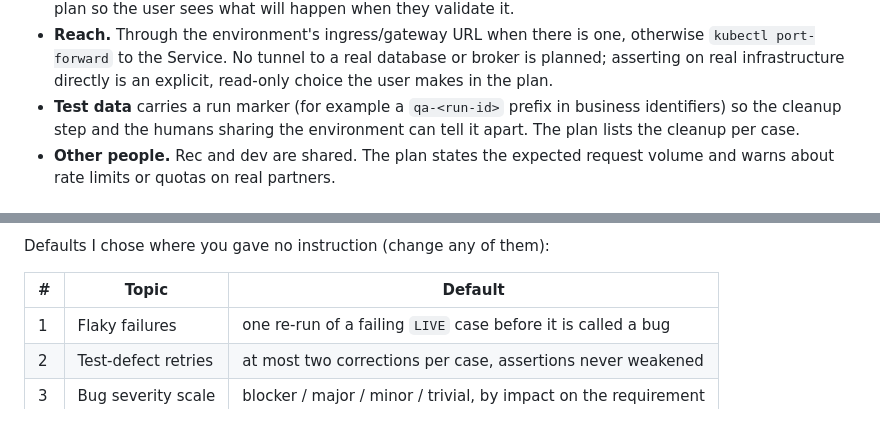
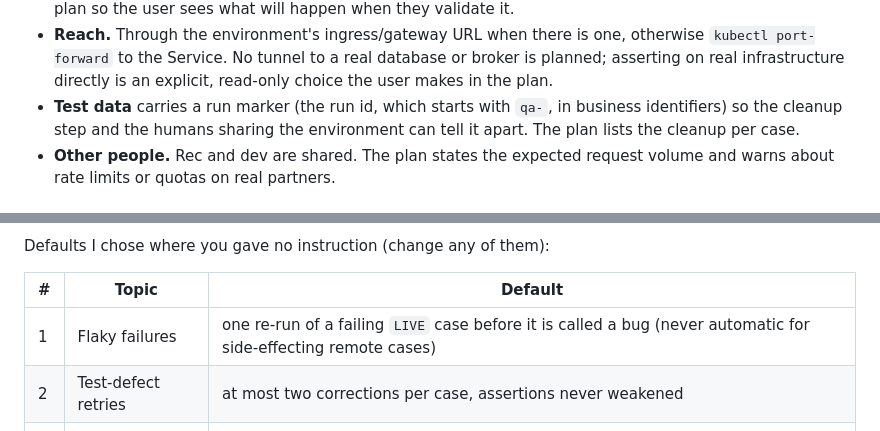
Before and after one commit to ghiloufibg/docker-skill, a Markdown page: docs/design/tyr-functional-test-planner-skill.md, 2 parts joined by grey strips. Drawn GitHub-style.

```diff
--- a/docs/design/tyr-functional-test-planner-skill.md
+++ b/docs/design/tyr-functional-test-planner-skill.md
@@ -127,7 +129,7 @@ reports and stops; it never attempts to log in or change a context.
   one, otherwise `kubectl port-forward` to the Service. No tunnel to a real
   database or broker is planned; asserting on real infrastructure directly
   is an explicit, read-only choice the user makes in the plan.
-- **Test data** carries a run marker (for example a `qa-<run-id>` prefix in
+- **Test data** carries a run marker (the run id, which starts with `qa-`, in
   business identifiers) so the cleanup step and the humans sharing the
   environment can tell it apart. The plan lists the cleanup per case.
 - **Other people.** Rec and dev are shared. The plan states the expected
@@ -680,7 +693,7 @@ Defaults I chose where you gave no instruction (change any of them):
 
 | # | Topic | Default |
 |---|---|---|
-| 1 | Flaky failures | one re-run of a failing `LIVE` case before it is called a bug |
+| 1 | Flaky failures | one re-run of a failing `LIVE` case before it is called a bug (never automatic for side-effecting remote cases) |
 | 2 | Test-defect retries | at most two corrections per case, assertions never weakened |
 | 3 | Bug severity scale | blocker / major / minor / trivial, by impact on the requirement |
 | 4 | Report file | `<service>-<slug>-test-report.md`, next to the plan |
```
Also changed, not shown: other parts of docs/design/tyr-functional-test-planner-skill.md (+26 -13 lines).
